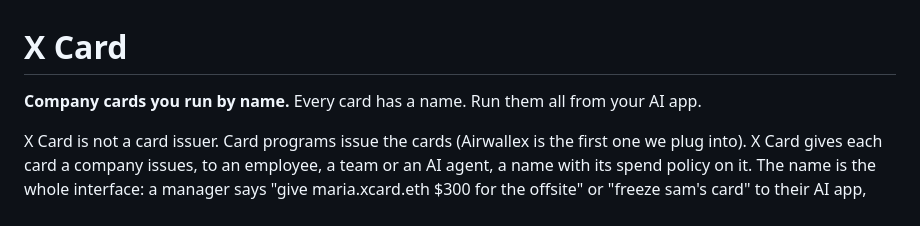
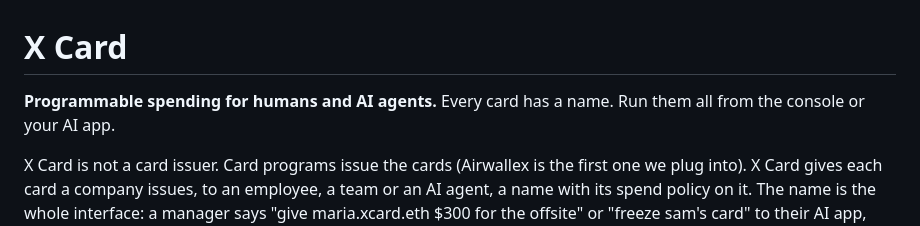
Before and after one commit to RWA-ID/x402card, a Markdown page: README.md, the part around the change. Rendered like a GitHub page.

Commit message:
README: new tagline, programmable spending for humans and AI agents
Co-Authored-By: Claude Opus 5.5 <noreply@anthropic.com>

```diff
--- a/README.md
+++ b/README.md
@@ -1,7 +1,7 @@
 # X Card
 
-**Company cards you run by name.**
-Every card has a name. Run them all from your AI app.
+**Programmable spending for humans and AI agents.**
+Every card has a name. Run them all from the console or your AI app.
 
 X Card is not a card issuer. Card programs issue the cards (Airwallex is the first one we plug into). X Card gives each card a company issues, to an employee, a team or an AI agent, a name with its spend policy on it. The name is the whole interface: a manager says "give maria.xcard.eth $300 for the offsite" or "freeze sam's card" to their AI app, and anything over the limits goes to the card's approver by email (or to their wallet). Nobody handles a card number.
 
```
